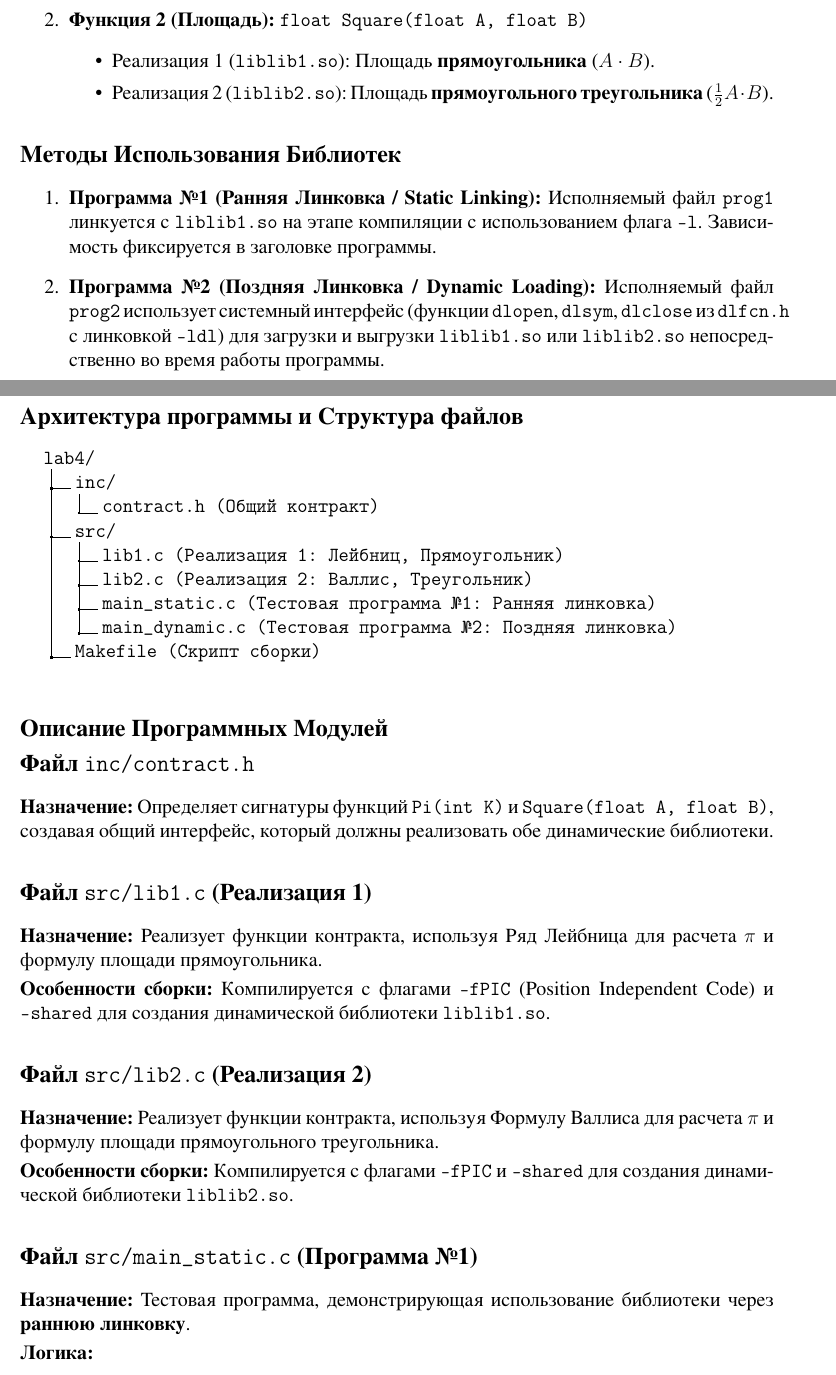
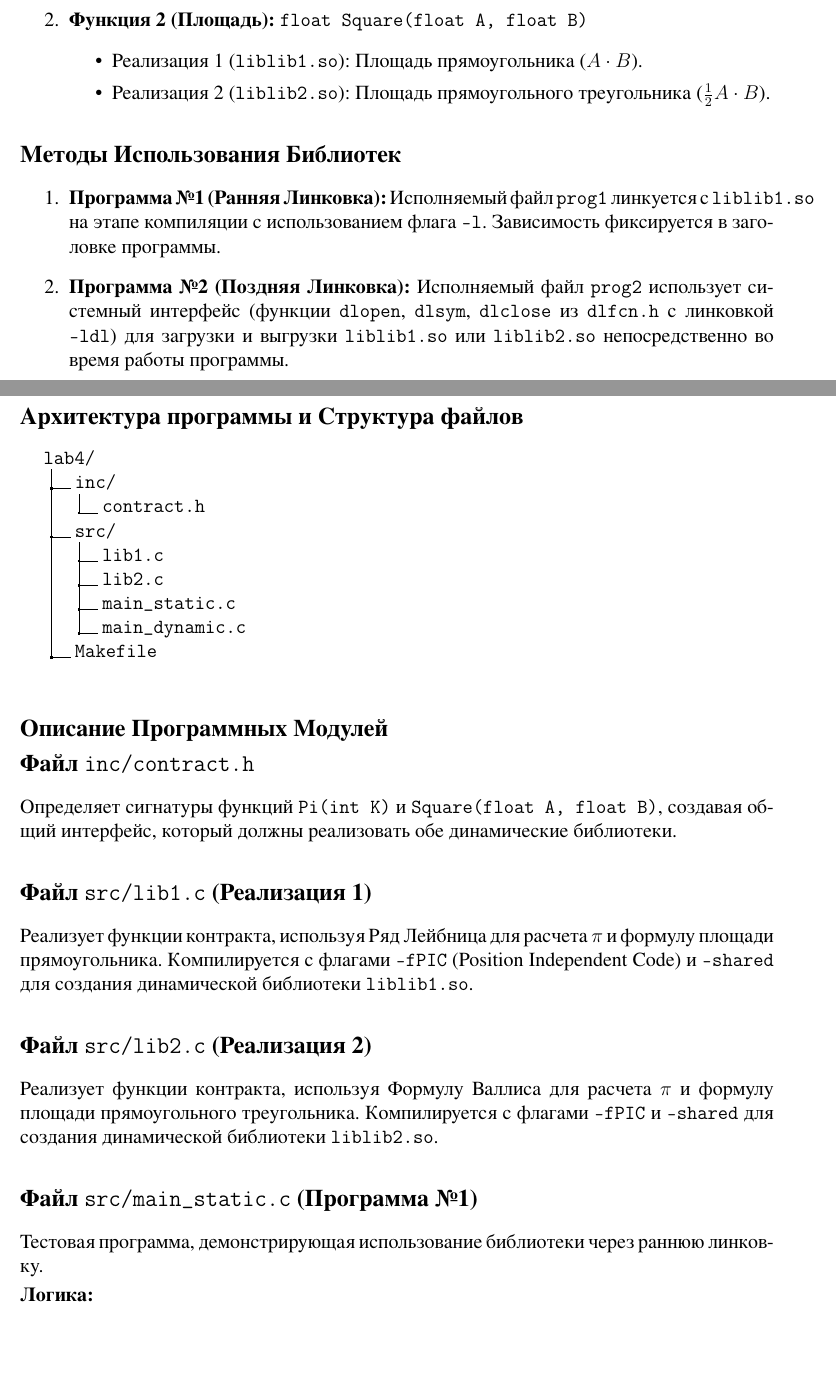
Before and after one commit to B0RRRR/OSLabs, a LaTeX document (Lab4/report/report.tex, which reads Lab4/report/src/src.tex, Lab4/report/src/thinks.tex): two parts of pages 2 and 3 of 13 before the commit and two parts of pages 2 and 3 of 12 after it, joined at a grey line, cut so that both start at the same text, the shorter picture padded with empty space. The pictures show the PDF file Lab4/report/report.pdf that the author committed with the source.

Commit message:
report fixes

```diff
--- a/Lab4/report/src/src.tex
+++ b/Lab4/report/src/src.tex
@@ -9,21 +9,21 @@
 \begin{enumerate}
     \item \textbf{Функция 1 (Рассчет $\pi$):} \texttt{float Pi(int K)}
     \begin{itemize}
-        \item Реализация 1 (\texttt{liblib1.so}): \textbf{Ряд Лейбница}.
-        \item Реализация 2 (\texttt{liblib2.so}): \textbf{Формула Валлиса}.
+        \item Реализация 1 (\texttt{liblib1.so}): Ряд Лейбница.
+        \item Реализация 2 (\texttt{liblib2.so}): Формула Валлиса.
     \end{itemize}
     \item \textbf{Функция 2 (Площадь):} \texttt{float Square(float A, float B)}
     \begin{itemize}
-        \item Реализация 1 (\texttt{liblib1.so}): Площадь \textbf{прямоугольника} ($A \cdot B$).
-        \item Реализация 2 (\texttt{liblib2.so}): Площадь \textbf{прямоугольного треугольника} ($\frac{1}{2} A \cdot B$).
+        \item Реализация 1 (\texttt{liblib1.so}): Площадь прямоугольника ($A \cdot B$).
+        \item Реализация 2 (\texttt{liblib2.so}): Площадь прямоугольного треугольника ($\frac{1}{2} A \cdot B$).
     \end{itemize}
 \end{enumerate}
 
 \subsection*{Методы Использования Библиотек}
 
 \begin{enumerate}
-    \item \textbf{Программа №1 (Ранняя Линковка / Static Linking):} Исполняемый файл \texttt{prog1} линкуется с \texttt{liblib1.so} на этапе компиляции с использованием флага \texttt{-l}. Зависимость фиксируется в заголовке программы.
-    \item \textbf{Программа №2 (Поздняя Линковка / Dynamic Loading):} Исполняемый файл \texttt{prog2} использует системный интерфейс (функции \texttt{dlopen}, \texttt{dlsym}, \texttt{dlclose} из \texttt{dlfcn.h} с линковкой \texttt{-ldl}) для загрузки и выгрузки \texttt{liblib1.so} или \texttt{liblib2.so} непосредственно во время работы программы.
+    \item \textbf{Программа №1 (Ранняя Линковка):} Исполняемый файл \texttt{prog1} линкуется с \texttt{liblib1.so} на этапе компиляции с использованием флага \texttt{-l}. Зависимость фиксируется в заголовке программы.
+    \item \textbf{Программа №2 (Поздняя Линковка):} Исполняемый файл \texttt{prog2} использует системный интерфейс (функции \texttt{dlopen}, \texttt{dlsym}, \texttt{dlclose} из \texttt{dlfcn.h} с линковкой \texttt{-ldl}) для загрузки и выгрузки \texttt{liblib1.so} или \texttt{liblib2.so} непосредственно во время работы программы.
 \end{enumerate}
 
 
@@ -32,10 +32,5 @@
 \dirtree{%
 .1 lab4/.
 .2 inc/.
-.3 contract.h (Общий контракт).
+.3 contract.h.
 .2 src/.
-.3 lib1.c (Реализация 1: Лейбниц, Прямоугольник).
-.3 lib2.c (Реализация 2: Валлис, Треугольник).
-.3 main\_static.c (Тестовая программа №1: Ранняя линковка).
-.3 main\_dynamic.c (Тестовая программа №2: Поздняя линковка).
-.2 Makefile (Скрипт сборки).
@@ -47,23 +47,21 @@
 
 \subsection*{Файл \texttt{inc/contract.h}}
 
-\textbf{Назначение:} Определяет сигнатуры функций \texttt{Pi(int K)} и \texttt{Square(float A, float B)}, создавая общий интерфейс, который должны реализовать обе динамические библиотеки.
+Определяет сигнатуры функций \texttt{Pi(int K)} и \texttt{Square(float A, float B)}, создавая общий интерфейс, который должны реализовать обе динамические библиотеки.
 
 \subsection*{Файл \texttt{src/lib1.c} (Реализация 1)}
 
-\textbf{Назначение:} Реализует функции контракта, используя Ряд Лейбница для расчета $\pi$ и формулу площади прямоугольника.
-
-\textbf{Особенности сборки:} Компилируется с флагами \texttt{-fPIC} (Position Independent Code) и \texttt{-shared} для создания динамической библиотеки \texttt{liblib1.so}.
+Реализует функции контракта, используя Ряд Лейбница для расчета $\pi$ и формулу площади прямоугольника.
+Компилируется с флагами \texttt{-fPIC} (Position Independent Code) и \texttt{-shared} для создания динамической библиотеки \texttt{liblib1.so}.
 
 \subsection*{Файл \texttt{src/lib2.c} (Реализация 2)}
 
-\textbf{Назначение:} Реализует функции контракта, используя Формулу Валлиса для расчета $\pi$ и формулу площади прямоугольного треугольника.
-
-\textbf{Особенности сборки:} Компилируется с флагами \texttt{-fPIC} и \texttt{-shared} для создания динамической библиотеки \texttt{liblib2.so}.
+Реализует функции контракта, используя Формулу Валлиса для расчета $\pi$ и формулу площади прямоугольного треугольника.
+Компилируется с флагами \texttt{-fPIC} и \texttt{-shared} для создания динамической библиотеки \texttt{liblib2.so}.
 
 \subsection*{Файл \texttt{src/main\_static.c} (Программа №1)}
 
-\textbf{Назначение:} Тестовая программа, демонстрирующая использование библиотеки через \textbf{раннюю линковку}.
+Тестовая программа, демонстрирующая использование библиотеки через раннюю линковку.
 
 \textbf{Логика:}
 \begin{itemize}
--- a/Lab4/report/src/thinks.tex
+++ b/Lab4/report/src/thinks.tex
@@ -3,11 +3,11 @@
 В ходе выполнения лабораторной работы были успешно освоены методы создания и
 использования динамических библиотек на языке С в среде Linux.
 Были разработаны две независимые динамические библиотеки (\texttt{liblib1.so} и \texttt{liblib2.so}), реализующие единый контракт (\texttt{contract.h}),
-что позволило обеспечить возможность замены функционала. На практике был изучен механизм \textbf{ранней (статической) линковки} (\texttt{prog1}),
-при которой зависимость от \texttt{liblib1.so} фиксируется на этапе сборки и управляется системным загрузчиком, демонстрируя \textbf{сильную зависимость}
-исполняемого файла от присутствия библиотеки. Параллельно был освоен механизм \textbf{поздней (динамической) загрузки} с использованием интерфейса \texttt{dlopen}/\texttt{dlsym}/\texttt{dlclose} (\textbf{Interface for Dynamic Linking}) в Программе №2.
-Эта программа продемонстрировала \textbf{гибкость и слабую зависимость}, самостоятельно управляя жизненным циклом библиотек.
-Ключевой результат был достигнут в Программе №2, где реализованная команда \texttt{0} позволила \textbf{на лету} переключать всю логику вычислений (Pi и Square) между Реализацией 1 и Реализацией 2.
+что позволило обеспечить возможность замены функционала. На практике был изучен механизм ранней (статической) линковки (\texttt{prog1}),
+при которой зависимость от \texttt{liblib1.so} фиксируется на этапе сборки и управляется системным загрузчиком, демонстрируя сильную зависимость
+исполняемого файла от присутствия библиотеки. Параллельно был освоен механизм поздней (динамической) загрузки с использованием интерфейса \texttt{dlopen}/\texttt{dlsym}/\texttt{dlclose} в Программе №2.
+Эта программа продемонстрировала гибкость и слабую зависимость, самостоятельно управляя жизненным циклом библиотек.
+Ключевой результат был достигнут в Программе №2, где реализованная команда \texttt{0} позволила на лету переключать всю логику вычислений (Pi и Square) между Реализацией 1 и Реализацией 2.
 Полученные результаты подтверждают, что поздняя линковка является мощным инструментом для создания модульных и расширяемых приложений (систем плагинов), где функционал может быть изменен или обновлен без необходимости перекомпиляции основного исполняемого файла.
 Структура проекта, разделенная на контракты, реализации и тестовые программы,
 обеспечила ясное разделение ответственности между модулями.
```
Also changed, not shown: Lab4/report/src/benchmark.tex (+9 -10 lines), Lab4/report/report.pdf, Lab4/report/src/src.tex (5 more changed lines).
